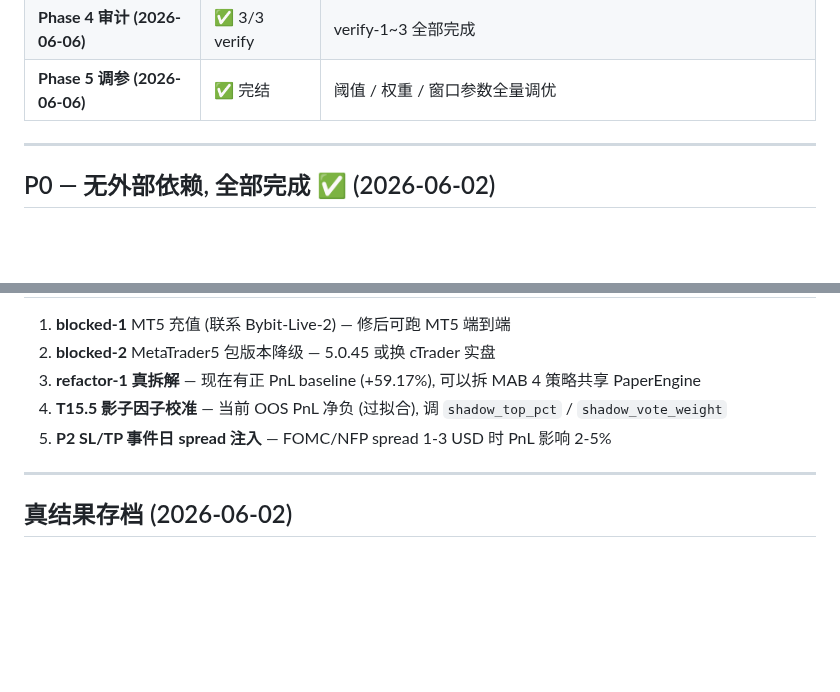
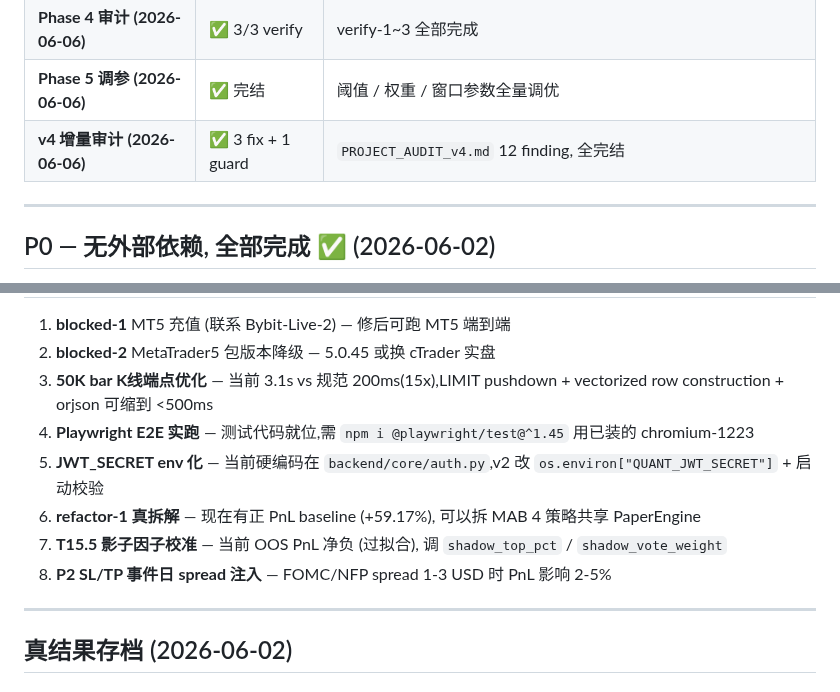
Before and after one commit to zhuzhu6666/quant_trading, a Markdown page: ROADMAP.md, 2 parts joined by grey strips. Drawn GitHub-style; blank space fills up the shorter version.

```diff
--- a/ROADMAP.md
+++ b/ROADMAP.md
@@ -30,6 +30,7 @@
 | **Phase 3 审计 (2026-06-06)** | ✅ 5/5 opt | opt-1~5 全部完成 (含 OPT-5 strptime 加速) |
 | **Phase 4 审计 (2026-06-06)** | ✅ 3/3 verify | verify-1~3 全部完成 |
 | **Phase 5 调参 (2026-06-06)** | ✅ 完结 | 阈值 / 权重 / 窗口参数全量调优 |
+| **v4 增量审计 (2026-06-06)** | ✅ 3 fix + 1 guard | `PROJECT_AUDIT_v4.md` 12 finding, 全完结 |
 
 ---
 
@@ -189,9 +229,12 @@ P2 的"因子 DSL"部分已完成 (T14-T15). 剩余项目按优先级:
 
 1. **blocked-1** MT5 充值 (联系 Bybit-Live-2) — 修后可跑 MT5 端到端
 2. **blocked-2** MetaTrader5 包版本降级 — 5.0.45 或换 cTrader 实盘
-3. **refactor-1 真拆解** — 现在有正 PnL baseline (+59.17%), 可以拆 MAB 4 策略共享 PaperEngine
-4. **T15.5 影子因子校准** — 当前 OOS PnL 净负 (过拟合), 调 `shadow_top_pct` / `shadow_vote_weight`
-5. **P2 SL/TP 事件日 spread 注入** — FOMC/NFP spread 1-3 USD 时 PnL 影响 2-5%
+3. **50K bar K线端点优化** — 当前 3.1s vs 规范 200ms(15x),LIMIT pushdown + vectorized row construction + orjson 可缩到 <500ms
+4. **Playwright E2E 实跑** — 测试代码就位,需 `npm i @playwright/test@^1.45` 用已装的 chromium-1223
+5. **JWT_SECRET env 化** — 当前硬编码在 `backend/core/auth.py`,v2 改 `os.environ["QUANT_JWT_SECRET"]` + 启动校验
+6. **refactor-1 真拆解** — 现在有正 PnL baseline (+59.17%), 可以拆 MAB 4 策略共享 PaperEngine
+7. **T15.5 影子因子校准** — 当前 OOS PnL 净负 (过拟合), 调 `shadow_top_pct` / `shadow_vote_weight`
+8. **P2 SL/TP 事件日 spread 注入** — FOMC/NFP spread 1-3 USD 时 PnL 影响 2-5%
 
 ---
 
```
Also changed, not shown: other parts of ROADMAP.md (+40 -1 lines).
